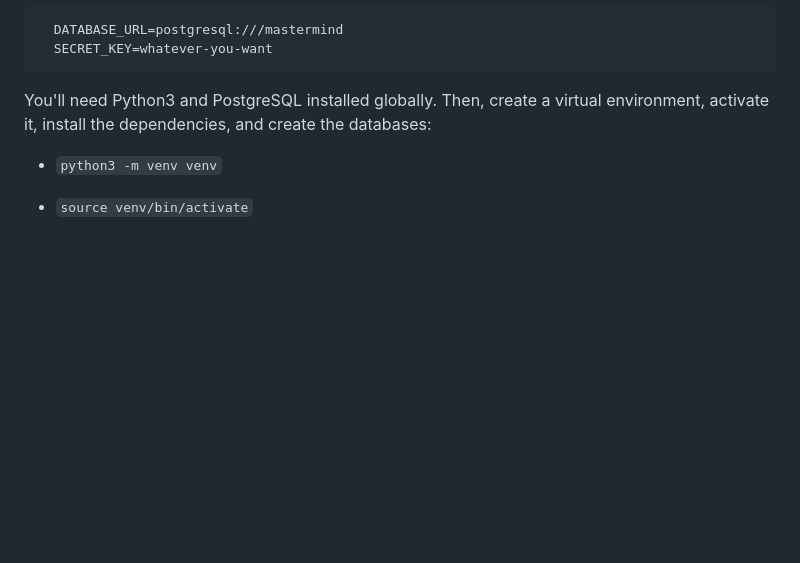
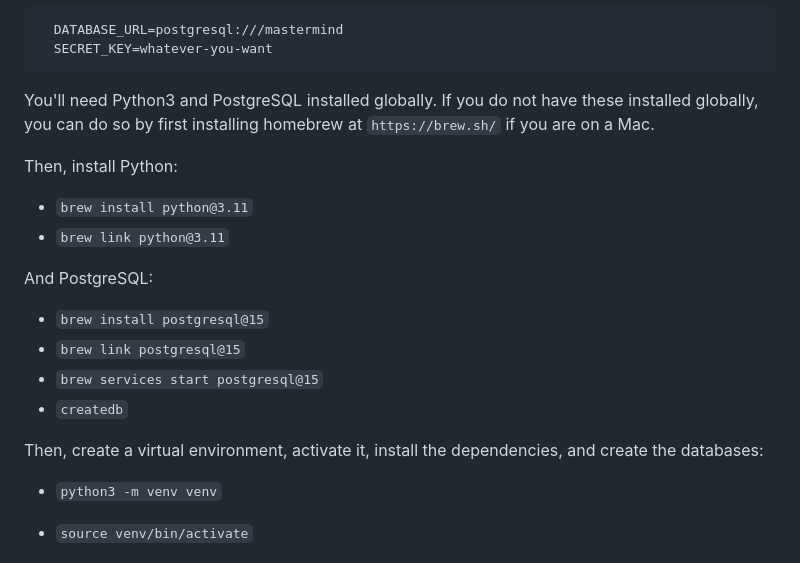
Before and after one commit to sarmini1/mastermind, a Markdown page: README.md, the part around the change. Rendered like a GitHub page; blank space fills up the shorter version.

Commit message:
adding mac python and postresql instructions

````diff
--- a/README.md
+++ b/README.md
@@ -80,7 +80,23 @@ Add a `.env` file in the top-level directory and include the following:
   SECRET_KEY=whatever-you-want
 ```
 
-You'll need Python3 and PostgreSQL installed globally. Then, create a virtual environment,
+You'll need Python3 and PostgreSQL installed globally. If you do not have these
+installed globally, you can do so by first installing homebrew at `https://brew.sh/`
+if you are on a Mac.
+
+Then, install Python:
+
+- `brew install python@3.11`
+- `brew link python@3.11`
+
+And PostgreSQL:
+
+- `brew install postgresql@15`
+- `brew link postgresql@15`
+- `brew services start postgresql@15`
+- `createdb`
+
+Then, create a virtual environment,
 activate it, install the dependencies, and create the databases:
 
  - `python3 -m venv venv`
````
